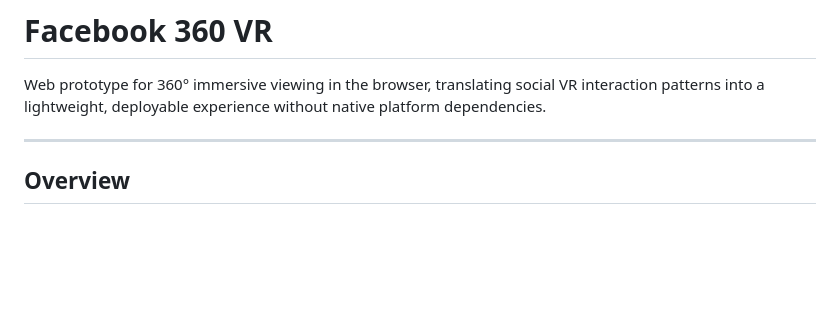
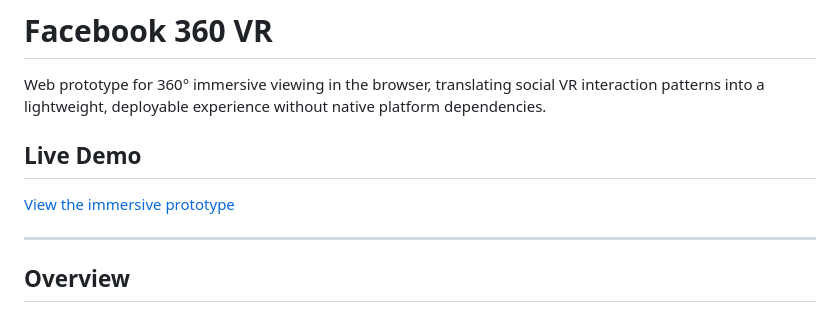
Before and after one commit to ramonadesignandcode/uxe-02-fb360vr, a Markdown page: README.md, the part around the change. Rendered like a GitHub page; blank space fills up the shorter version.

```diff
--- a/README.md
+++ b/README.md
@@ -1,6 +1,10 @@
 # Facebook 360 VR
 
 Web prototype for 360° immersive viewing in the browser, translating social VR interaction patterns into a lightweight, deployable experience without native platform dependencies.
+
+## Live Demo
+
+[View the immersive prototype](https://ramona-dsouza.github.io/Facebook-360-VR/)
 
 ---
 
```
